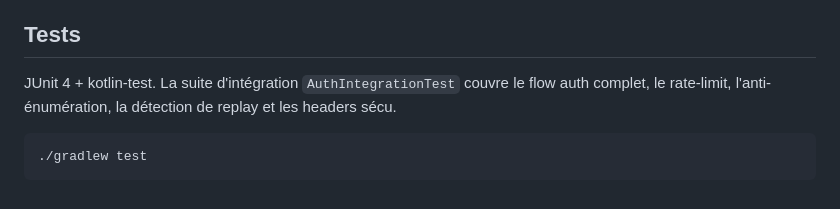
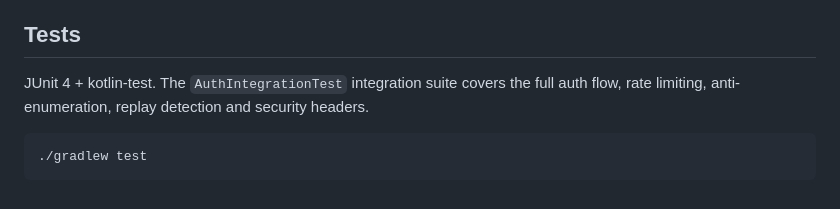
Before and after one commit to gatesuperapp/g8-api, a Markdown page: README.md, the part around one of its changes. GitHub-like rendering.

````diff
--- a/README.md
+++ b/README.md
@@ -67,9 +68,9 @@ Variables d'environnement reconnues :
 
 ## Tests
 
-JUnit 4 + kotlin-test. La suite d'intégration `AuthIntegrationTest` couvre
-le flow auth complet, le rate-limit, l'anti-énumération, la détection de
-replay et les headers sécu.
+JUnit 4 + kotlin-test. The `AuthIntegrationTest` integration suite covers
+the full auth flow, rate limiting, anti-enumeration, replay detection and
+security headers.
 
 ```bash
 ./gradlew test
````
Also changed, not shown: other parts of README.md (+47 -46 lines).
